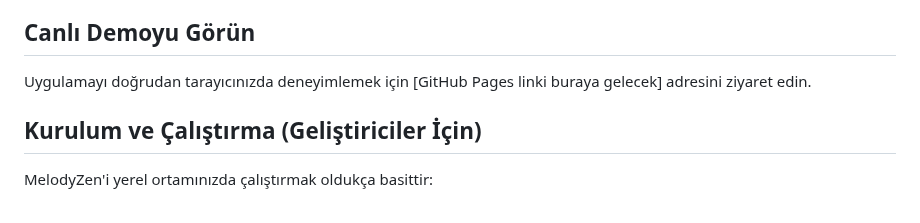
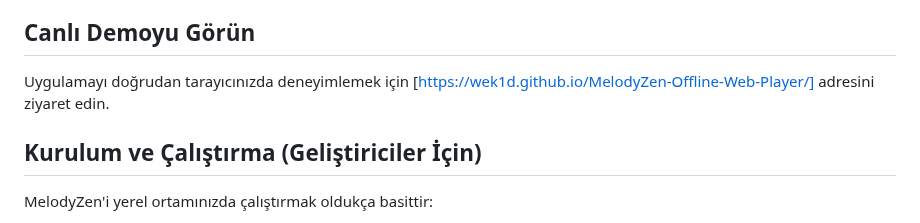
Before and after one commit to Wek1d/MelodyZen-Offline-Web-Player, a Markdown page: README.md, the part around the change. GitHub-like rendering.

```diff
--- a/README.md
+++ b/README.md
@@ -23,7 +23,7 @@ MelodyZen, tamamen web tabanlı ve **çevrimdışı çalışabilen** modern bir
 
 ## Canlı Demoyu Görün
 
-Uygulamayı doğrudan tarayıcınızda deneyimlemek için [GitHub Pages linki buraya gelecek] adresini ziyaret edin.
+Uygulamayı doğrudan tarayıcınızda deneyimlemek için [https://wek1d.github.io/MelodyZen-Offline-Web-Player/] adresini ziyaret edin.
 
 ## Kurulum ve Çalıştırma (Geliştiriciler İçin)
 
```
